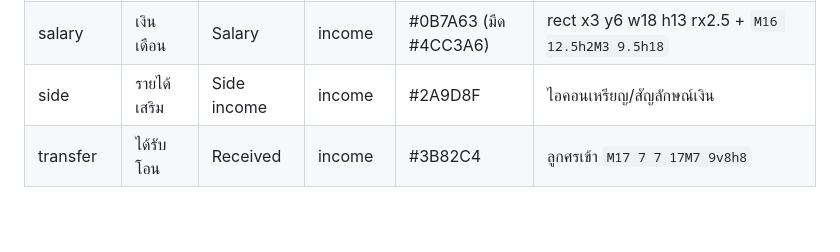
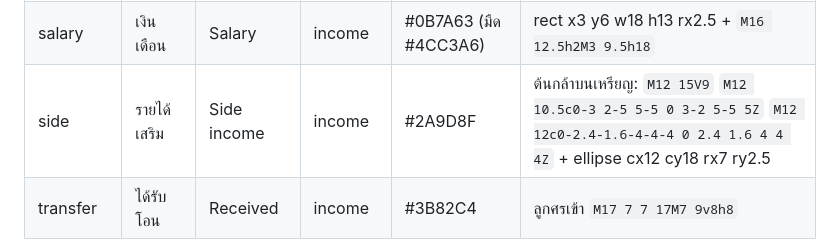
Before and after one commit to symphonicz/snow_flow, a Markdown page: docs/SNOWFLOW_BRIEF.md, the part around the change. Drawn GitHub-style; blank space fills up the shorter version.

Commit message:
docs: add side income category icon path to brief
Replace the placeholder "coin/money icon" for the side category
with the sprout-on-coin path set.

Closes #30

Co-Authored-By: Claude Opus 5.5 <noreply@anthropic.com>

```diff
--- a/docs/SNOWFLOW_BRIEF.md
+++ b/docs/SNOWFLOW_BRIEF.md
@@ -146,7 +146,7 @@ SnowFlow คือแอปจดรายรับรายจ่ายปร
 | health | สุขภาพ | Health | expense | #2A9D8F | `M12 20s-7-4.4-7-10a4 4 0 0 1 7-2.5A4 4 0 0 1 19 10c0 5.6-7 10-7 10Z` |
 | other | อื่นๆ | Other | ทั้งสอง | #7C879A | วงกลม 3 จุด r1.2 ที่ (6,12) (12,12) (18,12) |
 | salary | เงินเดือน | Salary | income | #0B7A63 (มืด #4CC3A6) | rect x3 y6 w18 h13 rx2.5 + `M16 12.5h2M3 9.5h18` |
-| side | รายได้เสริม | Side income | income | #2A9D8F | ไอคอนเหรียญ/สัญลักษณ์เงิน |
+| side | รายได้เสริม | Side income | income | #2A9D8F | ต้นกล้าบนเหรียญ: `M12 15V9` `M12 10.5c0-3 2-5 5-5 0 3-2 5-5 5Z` `M12 12c0-2.4-1.6-4-4-4 0 2.4 1.6 4 4 4Z` + ellipse cx12 cy18 rx7 ry2.5 |
 | transfer | ได้รับโอน | Received | income | #3B82C4 | ลูกศรเข้า `M17 7 7 17M7 9v8h8` |
 
 ไทล์ไอคอนหมวด: สี่เหลี่ยม 42px มุม 13px พื้นเป็นสีหมวดที่ความทึบ 15% ไอคอนเป็นสีหมวด
```
